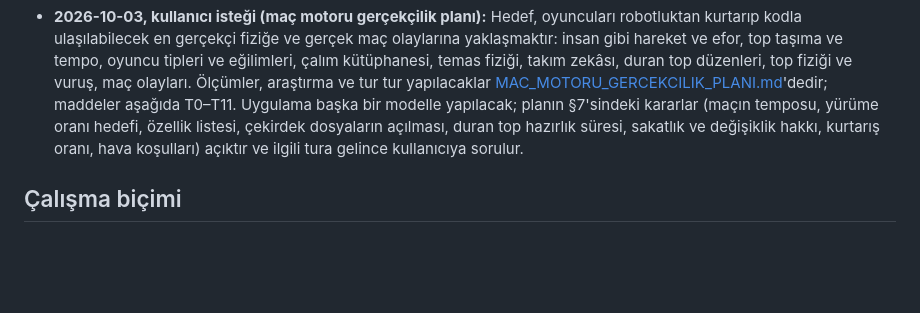
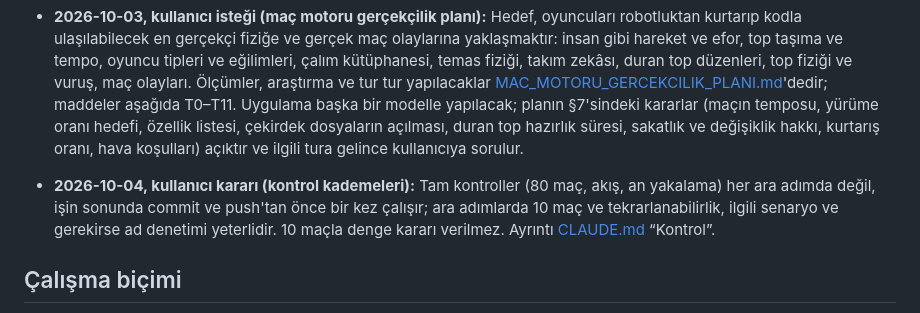
Before and after one commit to frkckr/chairman, a Markdown page: YOL_HARITASI.md, the part around the change. GitHub-like rendering; blank space fills up the shorter version.

```diff
--- a/YOL_HARITASI.md
+++ b/YOL_HARITASI.md
@@ -147,6 +147,7 @@ Eski kararların kronolojisi Git geçmişinde korunur. Bu dosyada geçerli karar
 - **2026-10-03, kullanıcı kararı (görüntü standardı):** Maçtaki görüntü kalitesi bütün oyunun standardıdır; menüler ve diğer ekranlar aynı kalitede olur. Oda ve balkon da maç gibi 960×720 ızgarada, içeride 2× çizilir (ikinci paketteki “oda ve balkon 640×480 kalır” kararının yerini alır). Madde 2.8W.
 - **2026-10-04, kullanıcı kararları (büyük paket):** Riskli olmayan sıradaki işler tek pakette: 2.8Q–2.8T, T0 ve T1; adımlar arasında soru sorulmaz, T1 kabul sınırları tutmazsa durulur. T1'de “top oyundayken durma + yürüme” hedefi planın ara önerisi %40 yerine **en az %55**'tir (gerçek futbol ~%61; plan §7.2 kararı). Maçın temposu ve §7'deki diğer kararlar açıktır. Çalışma `claude/paket-2.8q-t1` dalındadır.
 - **2026-10-03, kullanıcı isteği (maç motoru gerçekçilik planı):** Hedef, oyuncuları robotluktan kurtarıp kodla ulaşılabilecek en gerçekçi fiziğe ve gerçek maç olaylarına yaklaşmaktır: insan gibi hareket ve efor, top taşıma ve tempo, oyuncu tipleri ve eğilimleri, çalım kütüphanesi, temas fiziği, takım zekâsı, duran top düzenleri, top fiziği ve vuruş, maç olayları. Ölçümler, araştırma ve tur tur yapılacaklar [MAC_MOTORU_GERCEKCILIK_PLANI.md](MAC_MOTORU_GERCEKCILIK_PLANI.md)'dedir; maddeler aşağıda T0–T11. Uygulama başka bir modelle yapılacak; planın §7'sindeki kararlar (maçın temposu, yürüme oranı hedefi, özellik listesi, çekirdek dosyaların açılması, duran top hazırlık süresi, sakatlık ve değişiklik hakkı, kurtarış oranı, hava koşulları) açıktır ve ilgili tura gelince kullanıcıya sorulur.
+- **2026-10-04, kullanıcı kararı (kontrol kademeleri):** Tam kontroller (80 maç, akış, an yakalama) her ara adımda değil, işin sonunda commit ve push'tan önce bir kez çalışır; ara adımlarda 10 maç ve tekrarlanabilirlik, ilgili senaryo ve gerekirse ad denetimi yeterlidir. 10 maçla denge kararı verilmez. Ayrıntı [CLAUDE.md](CLAUDE.md) “Kontrol”.
 
 ## Çalışma biçimi
 
```
Also changed, not shown: CLAUDE.md (+6 -0 lines), MAC_MOTORU_GERCEKCILIK_PLANI.md (+1 -1 lines).
